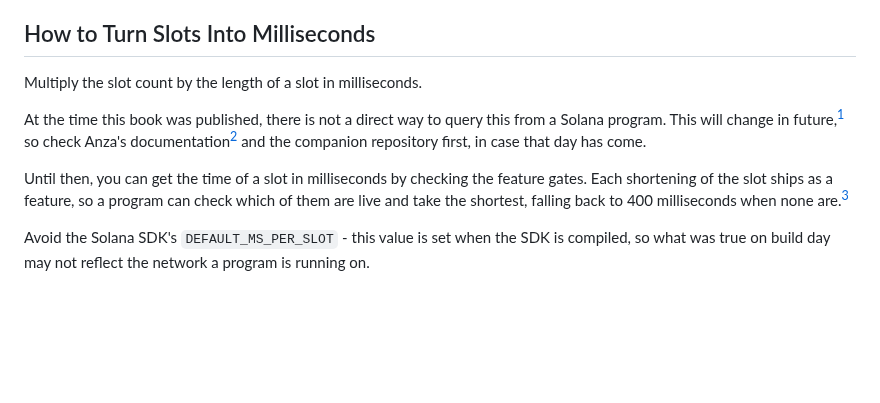
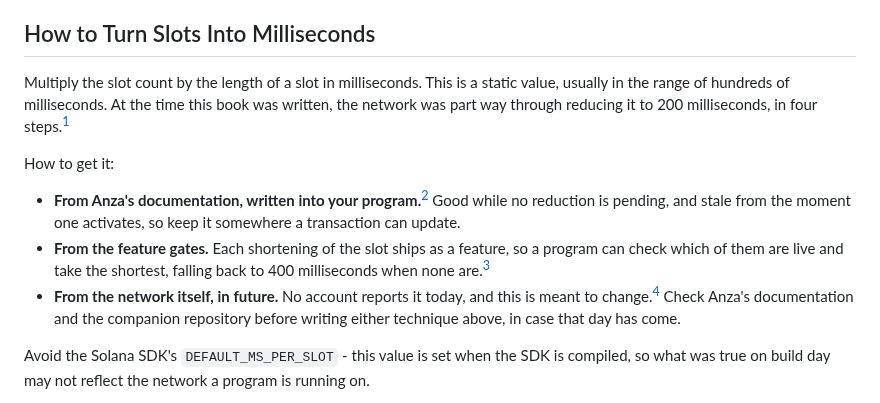
Before and after one commit to quicknode/solana-book, a Markdown page: solana-building-blocks/time.md, the part around one of its changes. GitHub-like rendering; blank space fills up the shorter version.

Commit message:
List the ways to get the slot length, rather than narrating them
The three sources ran as consecutive paragraphs, so a reader had to
infer that they were alternatives and work out which applied to them.
They are a list, so set them as one: from Anza's documentation written
into the program, from the feature gates, and from the network itself
once it publishes the value.

The opening line now says what kind of number this is, a static value in
the hundreds of milliseconds, and where the network is with it: part way
through a four-step reduction to 200 milliseconds, cited to SIMD-0525,
which is the document that defines the steps and their endpoint.

Co-Authored-By: Claude Opus 5 <noreply@anthropic.com>
Claude-Session: https://claude.ai/code/session_01Ue45iYU6NiMQmiyw3SVE7B

```diff
--- a/solana-building-blocks/time.md
+++ b/solana-building-blocks/time.md
@@ -25,11 +25,13 @@ The two programs meet the slot time from opposite sides. The lending market's ra
 
 ## How to Turn Slots Into Milliseconds
 
-Multiply the slot count by the length of a slot in milliseconds.
+Multiply the slot count by the length of a slot in milliseconds. This is a static value, usually in the range of hundreds of milliseconds. At the time this book was written, the network was part way through reducing it to 200 milliseconds, in four steps.[^slot-simd]
 
-At the time this book was published, there is not a direct way to query this from a Solana program. This will change in future,[^onchain-params] so check Anza's documentation[^anza-docs] and the companion repository first, in case that day has come.
+How to get it:
 
-Until then, you can get the time of a slot in milliseconds by checking the feature gates. Each shortening of the slot ships as a feature, so a program can check which of them are live and take the shortest, falling back to 400 milliseconds when none are.[^check-slot-time]
+- **From Anza's documentation, written into your program.**[^anza-docs] Good while no reduction is pending, and stale from the moment one activates, so keep it somewhere a transaction can update.
+- **From the feature gates.** Each shortening of the slot ships as a feature, so a program can check which of them are live and take the shortest, falling back to 400 milliseconds when none are.[^check-slot-time]
+- **From the network itself, in future.** No account reports it today, and this is meant to change.[^onchain-params] Check Anza's documentation and the companion repository before writing either technique above, in case that day has come.
 
 Avoid the Solana SDK's `DEFAULT_MS_PER_SLOT` - this value is set when the SDK is compiled, so what was true on build day may not reflect the network a program is running on.
 
```
Also changed, not shown: other parts of solana-building-blocks/time.md (+2 -0 lines).
